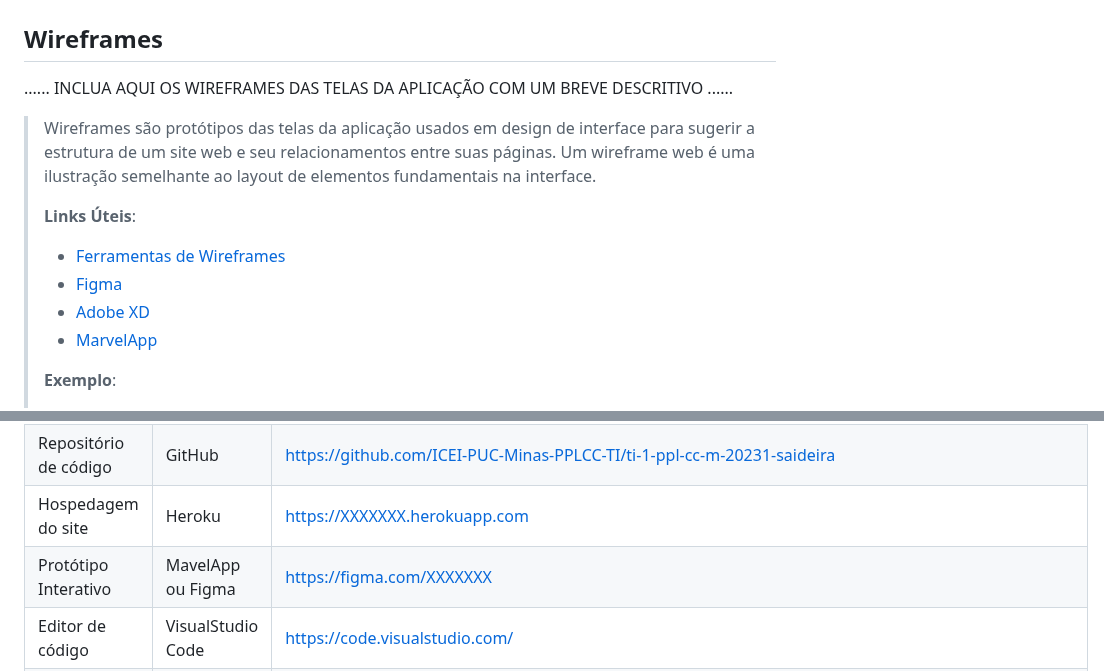
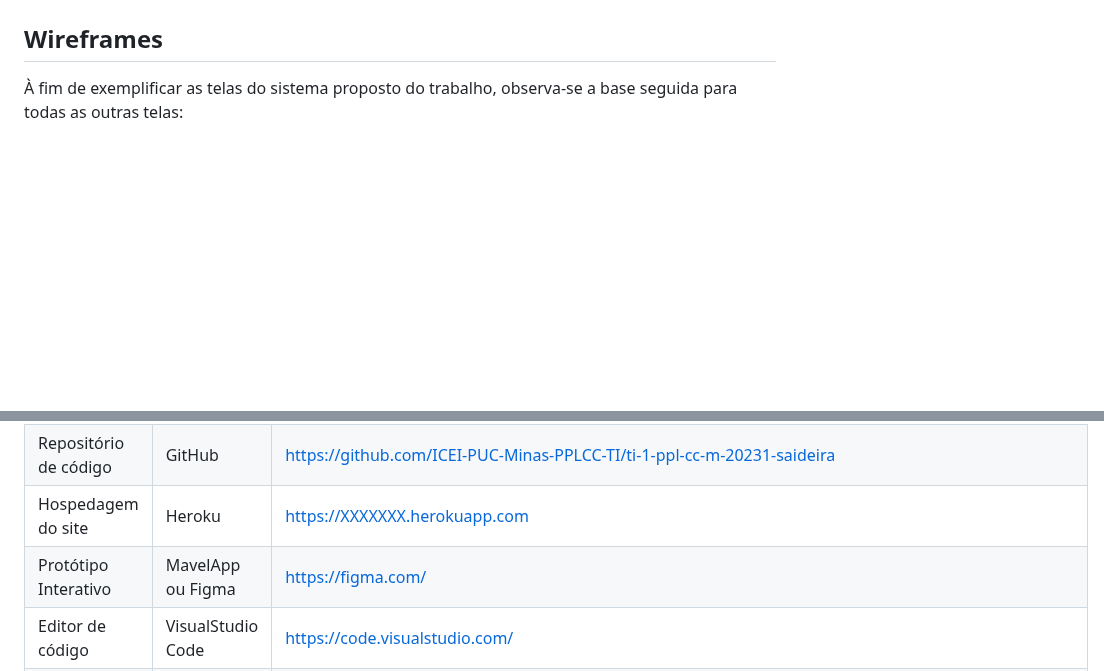
Before and after one commit to ICEI-PUC-Minas-PPLCC-TI/ti-1-ppl-cc-m-20231-saideira, a Markdown page: docs/relatorio/Relatorio Tecnico - TEMPLATE.md, 2 parts joined by grey strips. GitHub-like rendering; blank space fills up the shorter version.

```diff
--- a/docs/relatorio/Relatorio Tecnico - TEMPLATE.md
+++ b/docs/relatorio/Relatorio Tecnico - TEMPLATE.md
@@ -193,20 +193,7 @@ O projeto está restrito pelos itens apresentados na tabela a seguir.
 
 ## Wireframes
 
-......  INCLUA AQUI OS WIREFRAMES DAS TELAS DA APLICAÇÃO COM UM BREVE DESCRITIVO ......
-
-> Wireframes são protótipos das telas da aplicação usados em design de interface para sugerir a
-> estrutura de um site web e seu relacionamentos entre suas
-> páginas. Um wireframe web é uma ilustração semelhante ao
-> layout de elementos fundamentais na interface.
->
-> **Links Úteis**:
-> - [Ferramentas de Wireframes](https://rockcontent.com/blog/wireframes/)
-> - [Figma](https://www.figma.com/)
-> - [Adobe XD](https://www.adobe.com/br/products/xd.html#scroll)
-> - [MarvelApp](https://marvelapp.com/developers/documentation/tutorials/)
->
-> **Exemplo**:
+ À fim de exemplificar as telas do sistema proposto do trabalho, observa-se a base seguida para todas as outras telas:
 >
 > ![Exemplo de Wireframe](images/wireframe-example.png)
 
@@ -251,7 +238,7 @@ O projeto está restrito pelos itens apresentados na tabela a seguir.
 |Processo de Design Thinkgin  | Miro |  https://miro.com/app/board/uXjVMYDTJeQ=/ |
 |Repositório de código | GitHub | https://github.com/ICEI-PUC-Minas-PPLCC-TI/ti-1-ppl-cc-m-20231-saideira|
 |Hospedagem do site | Heroku |  https://XXXXXXX.herokuapp.com |
-|Protótipo Interativo | MavelApp ou Figma | https://figma.com/XXXXXXX |
+|Protótipo Interativo | MavelApp ou Figma | https://figma.com/ |
 |Editor de código | VisualStudio Code | https://code.visualstudio.com/ |
 |Editor de wireframes | Canva | https://www.canva.com/design/DAFgLocvCjQ/mFPC021h0gsWPLVWjpMeSg/edit?utm_content=DAFgLocvCjQ&utm_campaign=designshare&utm_medium=link2&utm_source=sharebutton |
 
```
